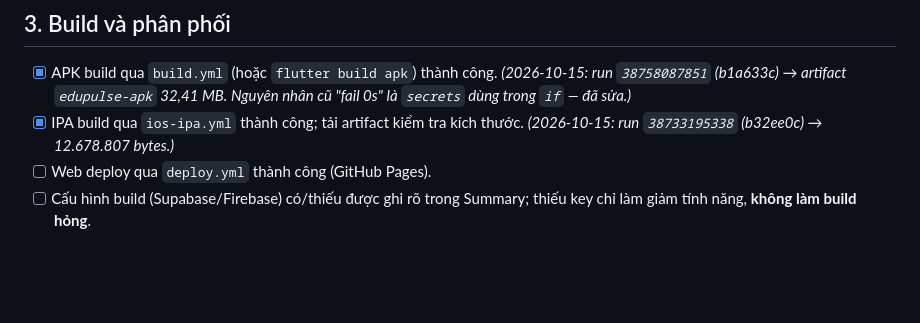
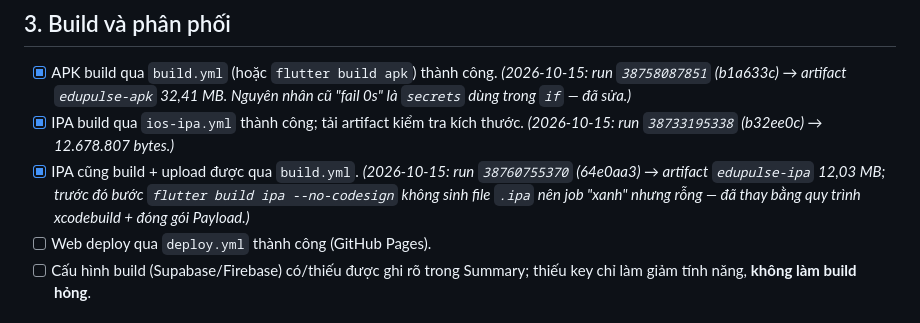
Before and after one commit to duycutecun/EduPulse, a Markdown page: docs/CHECKLIST_PHAT_HANH.md, the part around the change. Rendered like a GitHub page; blank space fills up the shorter version.

Commit message:
docs: ghi bang chung IPA build qua build.yml (run 38760755370)

```diff
--- a/docs/CHECKLIST_PHAT_HANH.md
+++ b/docs/CHECKLIST_PHAT_HANH.md
@@ -82,6 +82,10 @@ Tiêu chí định tính (chốt sau beta, không đặt KPI trên số lượt
       Nguyên nhân cũ "fail 0s" là `secrets` dùng trong `if` — đã sửa.)_
 - [x] IPA build qua `ios-ipa.yml` thành công; tải artifact kiểm tra kích thước.
       _(2026-10-15: run `38733195338` (b32ee0c) → 12.678.807 bytes.)_
+- [x] IPA cũng build + upload được qua `build.yml`. _(2026-10-15: run
+      `38760755370` (64e0aa3) → artifact `edupulse-ipa` 12,03 MB; trước đó bước
+      `flutter build ipa --no-codesign` không sinh file `.ipa` nên job "xanh"
+      nhưng rỗng — đã thay bằng quy trình xcodebuild + đóng gói Payload.)_
 - [ ] Web deploy qua `deploy.yml` thành công (GitHub Pages).
 - [ ] Cấu hình build (Supabase/Firebase) có/thiếu được ghi rõ trong Summary;
       thiếu key chỉ làm giảm tính năng, **không làm build hỏng**.
```
